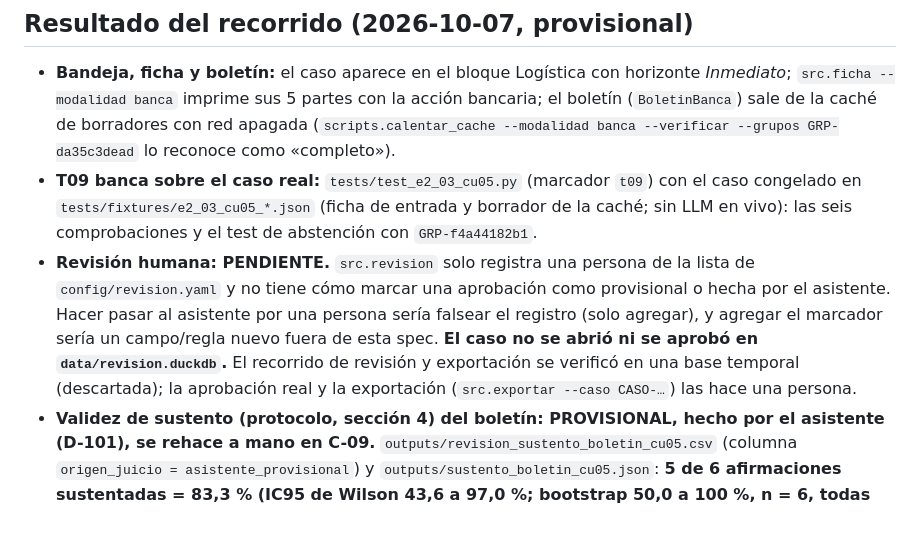
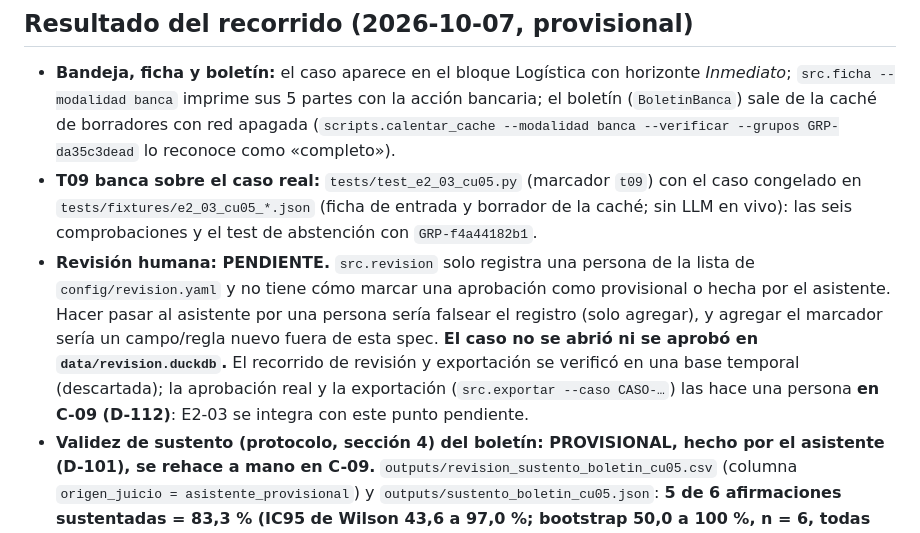
Before and after one commit to DEVHUBPTY/HACKAITHON, a Markdown page: specs/E2-03.md, the part around the change. Rendered like a GitHub page.

Commit message:
docs(E2-03): la aprobación y exportación del caso bancario quedan para C-09 (D-112)

```diff
--- a/specs/E2-03.md
+++ b/specs/E2-03.md
@@ -83,5 +83,5 @@ Los otros dos de logística de alto P (`GRP-1083f5e540`, muerte de un capitán d
 
 - **Bandeja, ficha y boletín:** el caso aparece en el bloque Logística con horizonte *Inmediato*; `src.ficha --modalidad banca` imprime sus 5 partes con la acción bancaria; el boletín (`BoletinBanca`) sale de la caché de borradores con red apagada (`scripts.calentar_cache --modalidad banca --verificar --grupos GRP-da35c3dead` lo reconoce como «completo»).
 - **T09 banca sobre el caso real:** `tests/test_e2_03_cu05.py` (marcador `t09`) con el caso congelado en `tests/fixtures/e2_03_cu05_*.json` (ficha de entrada y borrador de la caché; sin LLM en vivo): las seis comprobaciones y el test de abstención con `GRP-f4a44182b1`.
-- **Revisión humana: PENDIENTE.** `src.revision` solo registra una persona de la lista de `config/revision.yaml` y no tiene cómo marcar una aprobación como provisional o hecha por el asistente. Hacer pasar al asistente por una persona sería falsear el registro (solo agregar), y agregar el marcador sería un campo/regla nuevo fuera de esta spec. **El caso no se abrió ni se aprobó en `data/revision.duckdb`.** El recorrido de revisión y exportación se verificó en una base temporal (descartada); la aprobación real y la exportación (`src.exportar --caso CASO-…`) las hace una persona.
+- **Revisión humana: PENDIENTE.** `src.revision` solo registra una persona de la lista de `config/revision.yaml` y no tiene cómo marcar una aprobación como provisional o hecha por el asistente. Hacer pasar al asistente por una persona sería falsear el registro (solo agregar), y agregar el marcador sería un campo/regla nuevo fuera de esta spec. **El caso no se abrió ni se aprobó en `data/revision.duckdb`.** El recorrido de revisión y exportación se verificó en una base temporal (descartada); la aprobación real y la exportación (`src.exportar --caso CASO-…`) las hace una persona **en C-09 (D-112)**: E2-03 se integra con este punto pendiente.
 - **Validez de sustento (protocolo, sección 4) del boletín: PROVISIONAL, hecho por el asistente (D-101), se rehace a mano en C-09.** `outputs/revision_sustento_boletin_cu05.csv` (columna `origen_juicio = asistente_provisional`) y `outputs/sustento_boletin_cu05.json`: **5 de 6 afirmaciones sustentadas = 83,3 % (IC95 de Wilson 43,6 a 97,0 %; bootstrap 50,0 a 100 %, n = 6, todas las que hay)**; 1 parcial (`A6`, la inferencia: «comercio exterior» no está en ningún titular); 0 «no sustentada» y 0 «tipo incorrecto». Con n = 6 la meta de ≥ 90 % no se puede afirmar ni negar: no cumple en la estimación puntual y el IC es muy ancho. No es juicio de una persona.
```
